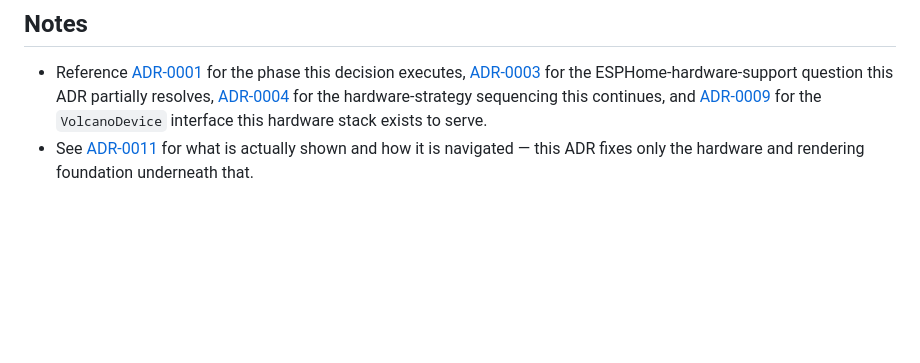
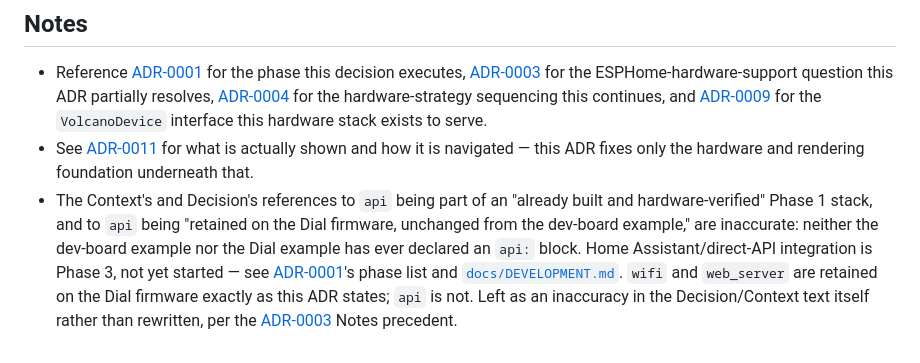
Before and after one commit to SimmoDev/volcano-hybrid-companion, a Markdown page: docs/decisions/ADR-0010-dial-hardware-and-ui-framework.md, the part around the change. Rendered like a GitHub page; blank space fills up the shorter version.

Commit message:
Correct ADR-0010's false claim that api: is retained on the Dial
Context and Decision both state api is part of an "already built and
hardware-verified" Phase 1 stack and is "retained on the Dial
firmware, unchanged from the dev-board example." Neither example
config has ever declared an api: block -- Home Assistant/direct-API
integration is Phase 3, not yet started, per every other doc that
states it (README.md, docs/DEVELOPMENT.md, .github/workflows/ci.yml's
own comment, examples/m5stack-dial-minimal.yaml's own header comment).
Reconciled via a Notes entry rather than rewriting the Decision text,
per the ADR-0003 precedent.

Found by the 2026-08-25 (10th-pass) milestone exit review.

```diff
--- a/docs/decisions/ADR-0010-dial-hardware-and-ui-framework.md
+++ b/docs/decisions/ADR-0010-dial-hardware-and-ui-framework.md
@@ -63,3 +63,4 @@ Considered given ADR-0001's "no external dependency" framing for Phase 2. Reject
 
 - Reference [ADR-0001](ADR-0001-project-vision.md) for the phase this decision executes, [ADR-0003](ADR-0003-esphome-as-firmware-framework.md) for the ESPHome-hardware-support question this ADR partially resolves, [ADR-0004](ADR-0004-development-hardware-strategy.md) for the hardware-strategy sequencing this continues, and [ADR-0009](ADR-0009-volcano-abstraction-layer-interface.md) for the `VolcanoDevice` interface this hardware stack exists to serve.
 - See [ADR-0011](ADR-0011-dial-ui-navigation-architecture.md) for what is actually shown and how it is navigated — this ADR fixes only the hardware and rendering foundation underneath that.
+- The Context's and Decision's references to `api` being part of an "already built and hardware-verified" Phase 1 stack, and to `api` being "retained on the Dial firmware, unchanged from the dev-board example," are inaccurate: neither the dev-board example nor the Dial example has ever declared an `api:` block. Home Assistant/direct-API integration is Phase 3, not yet started — see [ADR-0001](ADR-0001-project-vision.md)'s phase list and [`docs/DEVELOPMENT.md`](../DEVELOPMENT.md#current-phase). `wifi` and `web_server` are retained on the Dial firmware exactly as this ADR states; `api` is not. Left as an inaccuracy in the Decision/Context text itself rather than rewritten, per the [ADR-0003](ADR-0003-esphome-as-firmware-framework.md) Notes precedent.
```
